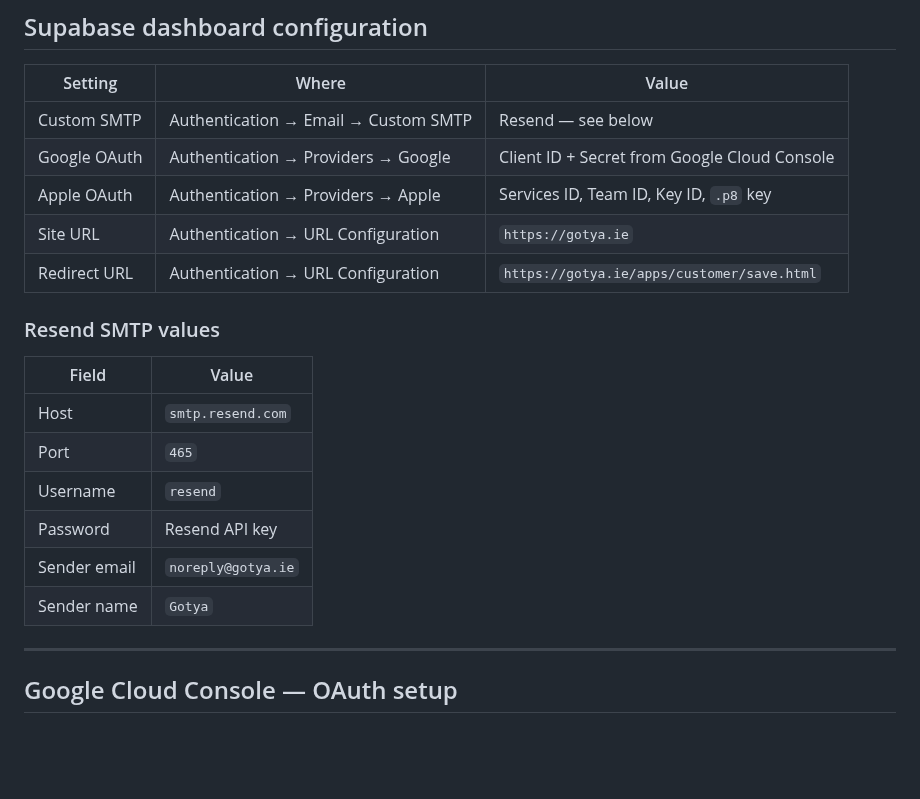
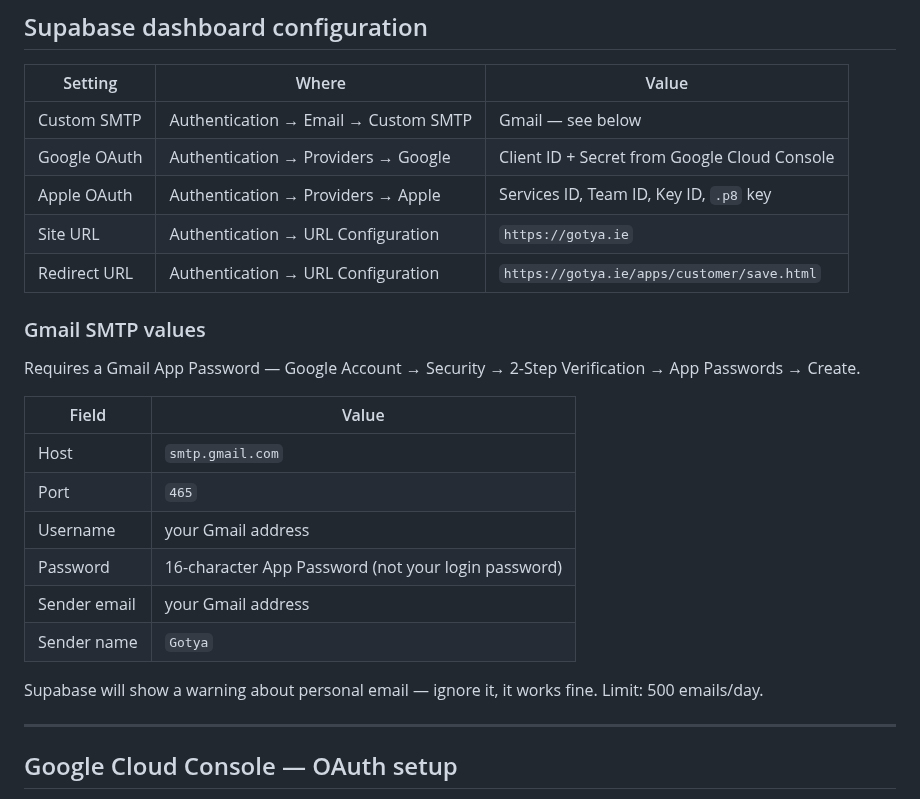
Before and after one commit to cmcadams/libber, a Markdown page: TRANSFER.md, the part around one of its changes. Drawn GitHub-style; blank space fills up the shorter version.

```diff
--- a/TRANSFER.md
+++ b/TRANSFER.md
@@ -216,22 +208,26 @@ Run these in order in **Supabase Dashboard → SQL Editor**. All are in `scripts
 
 | Setting | Where | Value |
 |---|---|---|
-| Custom SMTP | Authentication → Email → Custom SMTP | Resend — see below |
+| Custom SMTP | Authentication → Email → Custom SMTP | Gmail — see below |
 | Google OAuth | Authentication → Providers → Google | Client ID + Secret from Google Cloud Console |
 | Apple OAuth | Authentication → Providers → Apple | Services ID, Team ID, Key ID, `.p8` key |
 | Site URL | Authentication → URL Configuration | `https://gotya.ie` |
 | Redirect URL | Authentication → URL Configuration | `https://gotya.ie/apps/customer/save.html` |
 
-### Resend SMTP values
+### Gmail SMTP values
+
+Requires a Gmail App Password — Google Account → Security → 2-Step Verification → App Passwords → Create.
 
 | Field | Value |
 |---|---|
-| Host | `smtp.resend.com` |
+| Host | `smtp.gmail.com` |
 | Port | `465` |
-| Username | `resend` |
-| Password | Resend API key |
-| Sender email | `noreply@gotya.ie` |
+| Username | your Gmail address |
+| Password | 16-character App Password (not your login password) |
+| Sender email | your Gmail address |
 | Sender name | `Gotya` |
+
+Supabase will show a warning about personal email — ignore it, it works fine. Limit: 500 emails/day.
 
 ---
 
```
Also changed, not shown: other parts of TRANSFER.md (+8 -16 lines).
